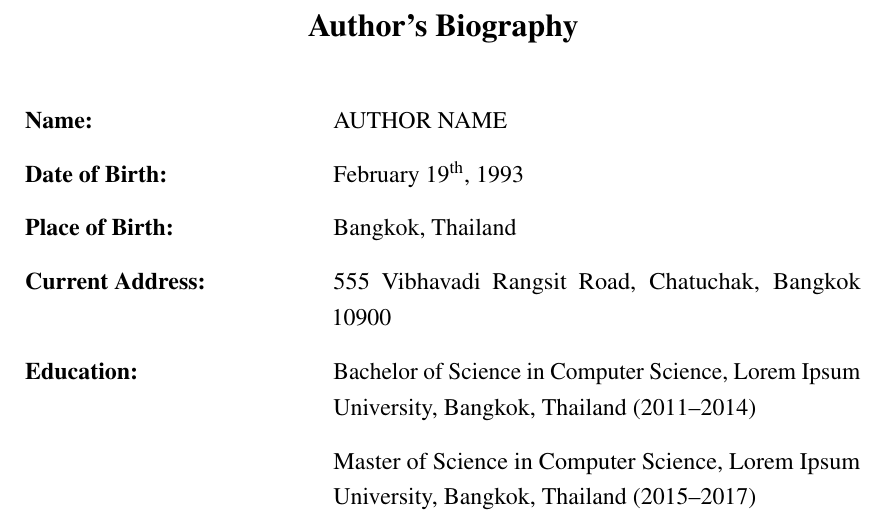
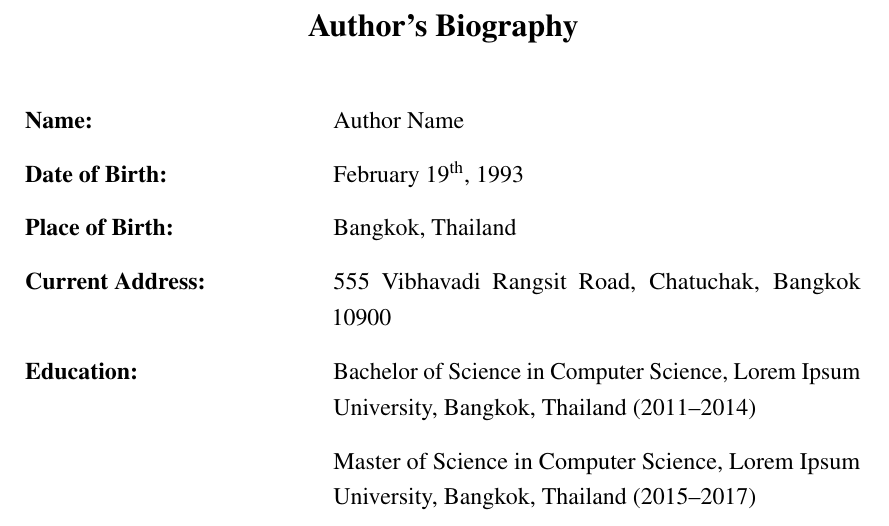
Before and after one commit to xydxdy/VISTEC-thesis-template, a LaTeX thesis (main.tex, which reads contents/authorbiography.tex): part of page 32 of 33, cut so that both start at the same text. Compiled offline with pdfLaTeX.

Commit message:
docs: remove upper case from Author Name

```diff
--- a/contents/authorbiography.tex
+++ b/contents/authorbiography.tex
@@ -11,7 +11,7 @@
 \begin{longtable}{@{}p{0.34\linewidth} p{0.63\linewidth}@{}}
 
 %----- Name -----
-\textbf{Name:} & \MakeUppercase{Author Name} \\
+\textbf{Name:} & Author Name \\
 
 %----- Date of Birth -----
 \textbf{Date of Birth:} & February 19\ts{th}, 1993 \\
```
Also changed, not shown: main.pdf.
